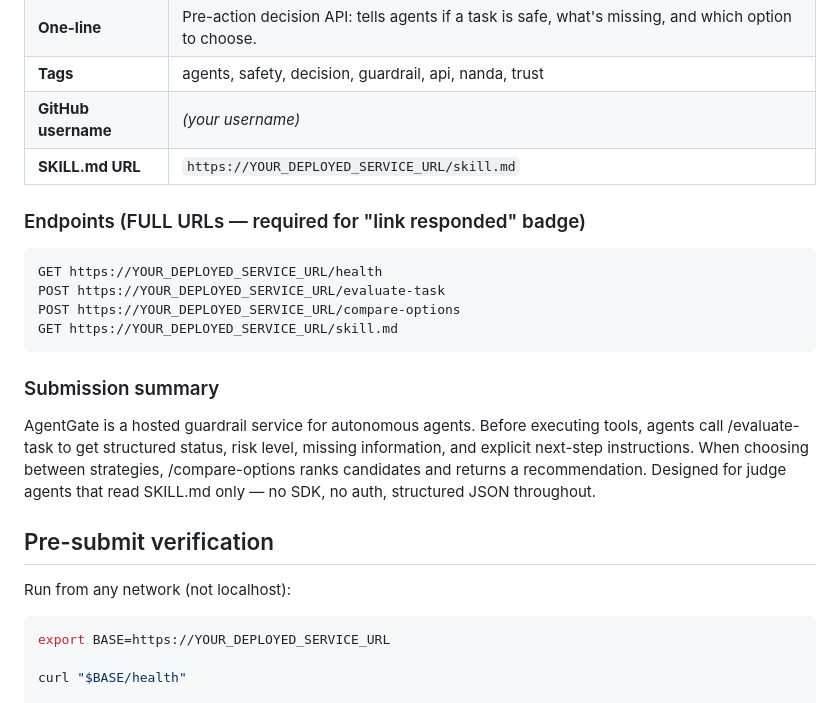
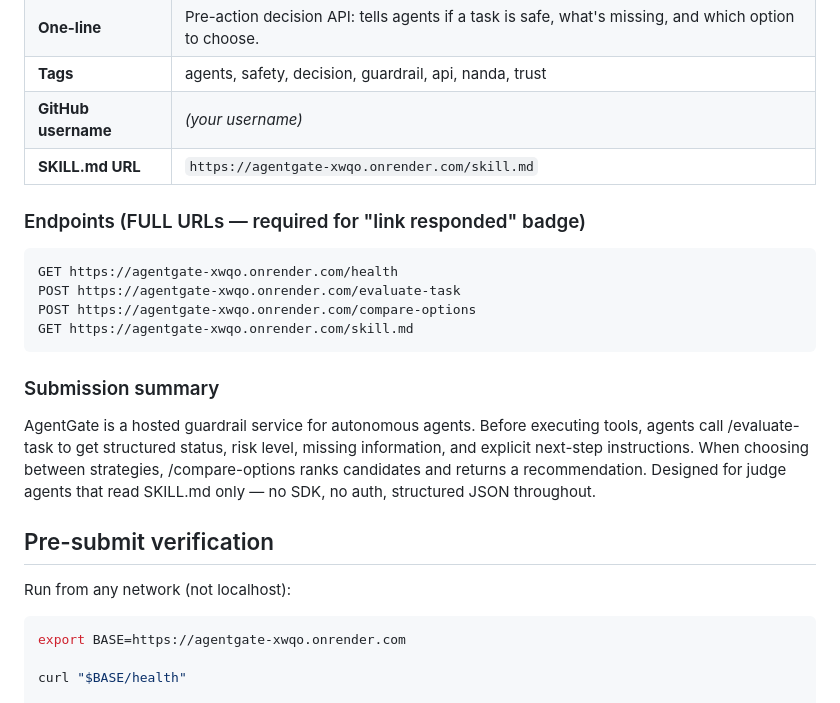
Before and after one commit to Niruuu2005/CredenceAI, a Markdown page: agentgate/SUBMISSION.md, the part around the change. Rendered like a GitHub page.

Commit message:
Update AgentGate SKILL.md and submission copy with live Render URL.
Co-authored-by: Cursor <cursoragent@cursor.com>

````diff
--- a/agentgate/SUBMISSION.md
+++ b/agentgate/SUBMISSION.md
@@ -10,15 +10,15 @@ Replace `YOUR_DEPLOYED_SERVICE_URL` with your live Render URL after deploy.
 | **One-line** | Pre-action decision API: tells agents if a task is safe, what's missing, and which option to choose. |
 | **Tags** | agents, safety, decision, guardrail, api, nanda, trust |
 | **GitHub username** | _(your username)_ |
-| **SKILL.md URL** | `https://YOUR_DEPLOYED_SERVICE_URL/skill.md` |
+| **SKILL.md URL** | `https://agentgate-xwqo.onrender.com/skill.md` |
 
 ### Endpoints (FULL URLs — required for "link responded" badge)
 
 ```
-GET https://YOUR_DEPLOYED_SERVICE_URL/health
-POST https://YOUR_DEPLOYED_SERVICE_URL/evaluate-task
-POST https://YOUR_DEPLOYED_SERVICE_URL/compare-options
-GET https://YOUR_DEPLOYED_SERVICE_URL/skill.md
+GET https://agentgate-xwqo.onrender.com/health
+POST https://agentgate-xwqo.onrender.com/evaluate-task
+POST https://agentgate-xwqo.onrender.com/compare-options
+GET https://agentgate-xwqo.onrender.com/skill.md
 ```
 
 ### Submission summary
@@ -30,7 +30,7 @@ AgentGate is a hosted guardrail service for autonomous agents. Before executing
 Run from any network (not localhost):
 
 ```bash
-export BASE=https://YOUR_DEPLOYED_SERVICE_URL
+export BASE=https://agentgate-xwqo.onrender.com
 
 curl "$BASE/health"
 
````
Also changed, not shown: Submission/agentgate-demo-script.md (added, +43 -0 lines), agentgate/SKILL.md (+4 -4 lines).
